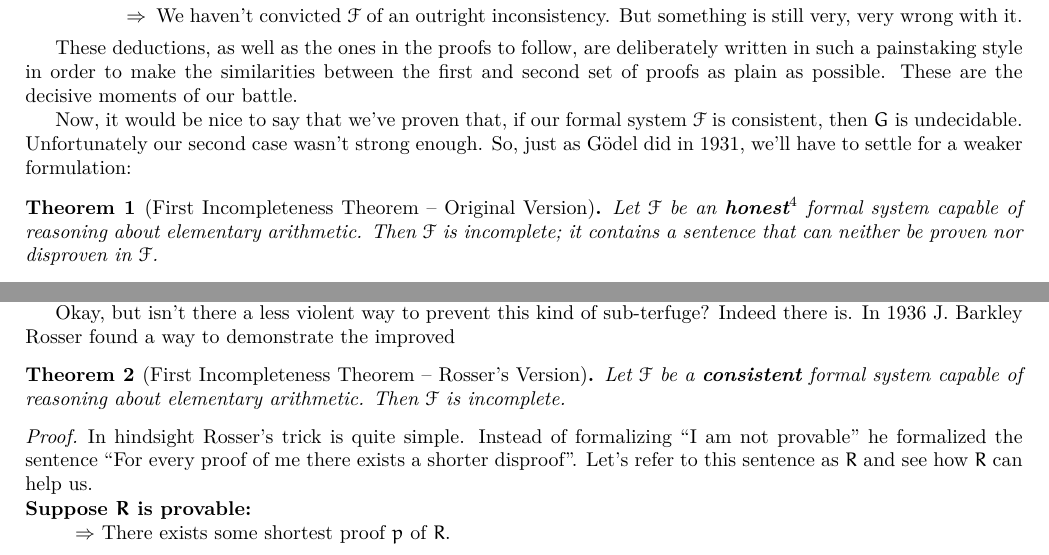
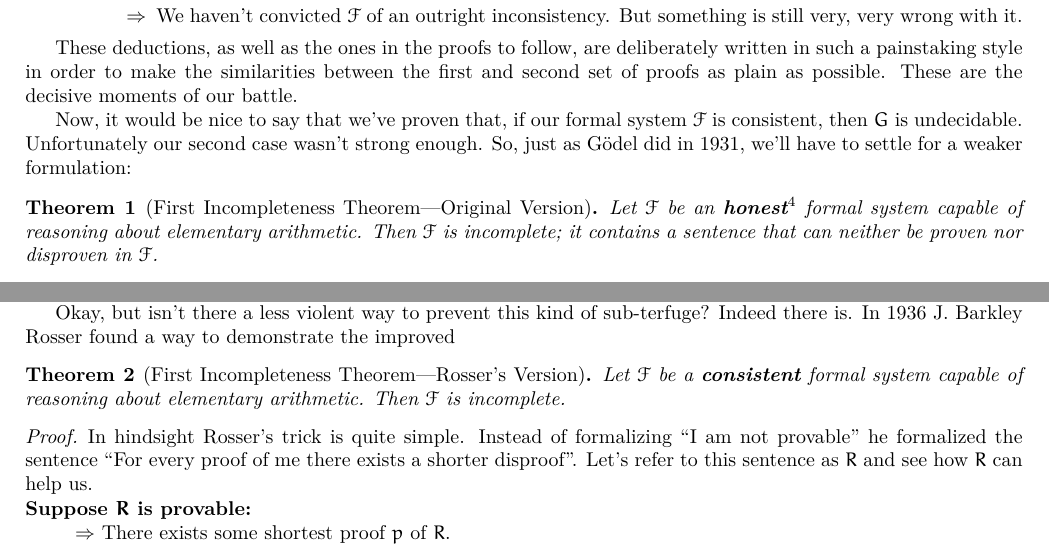
Before and after one commit to SOberhoff/incompleteness_ex_machina, a LaTeX paper (main.tex): two parts of pages 3 and 4 of 9, joined at a grey line, cut so that both start at the same text. Compiled offline with pdfLaTeX.

Commit message:
Fixed em-dashes in the theorem titles.

```diff
--- a/main.tex
+++ b/main.tex
@@ -141,7 +141,7 @@ These deductions, as well as the ones in the proofs to follow, are deliberately
 
 Now, it would be nice to say that we've proven that, if our formal system $\F$ is consistent, then $G$ is undecidable. Unfortunately our second case wasn't strong enough. So, just as Gödel did in 1931, we'll have to settle for a weaker formulation:
 
-\begin{theorem}[First Incompleteness Theorem -- Original Version]
+\begin{theorem}[First Incompleteness Theorem---Original Version]
 Let $\F$ be an \textbf{honest}\footnote{The traditional term is ``\textit{sound}''. But when explaining this concept to my mother I had to admit that ``honesty'' is much more fitting. Also, I've been burned by overloaded usage of the term ``soundness'' in the past.} formal system capable of reasoning about elementary arithmetic. Then $\F$ is incomplete; it contains a sentence that can neither be proven nor disproven in $\F$.
 \end{theorem}
 
@@ -161,7 +161,7 @@ Disorienting as it may be, this dishonest-yet-consistent state can also occur in
 
 Okay, but isn't there a less violent way to prevent this kind of sub-terfuge? Indeed there is. In 1936 J. Barkley Rosser found a way to demonstrate the improved
 
-\begin{theorem}[First Incompleteness Theorem -- Rosser's Version]
+\begin{theorem}[First Incompleteness Theorem---Rosser's Version]
 Let $\F$ be a \textbf{consistent} formal system capable of reasoning about elementary arithmetic. Then $\F$ is incomplete.
 \end{theorem}
 
```
Also changed, not shown: main.tex (6 more changed lines).
